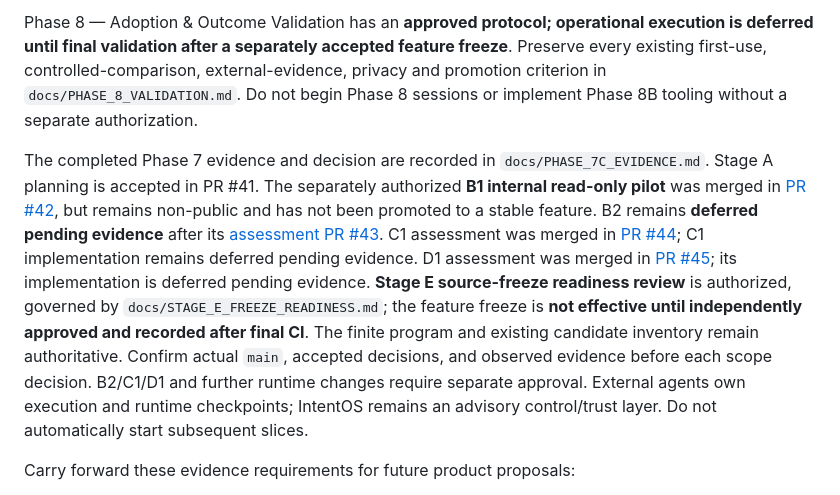
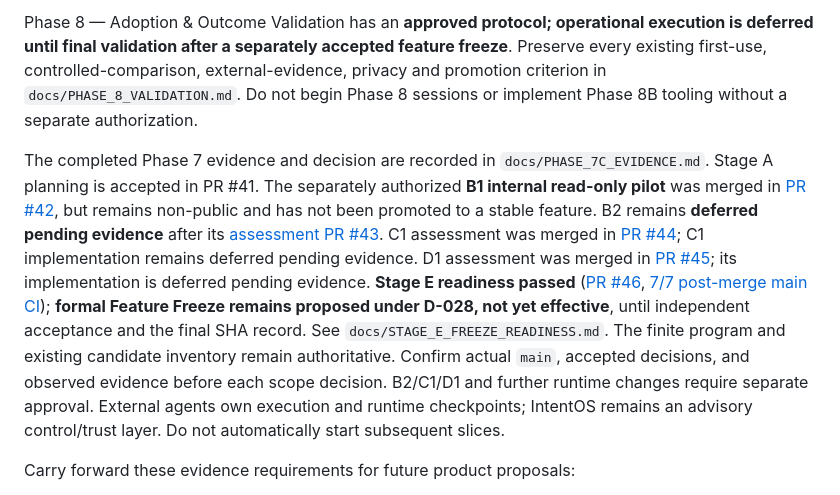
Before and after one commit to milad-seify/IntentOS, a Markdown page: AGENTS.md, the part around the change. Drawn GitHub-style.

Commit message:
docs(freeze): align formal candidate status and evidence boundaries

```diff
--- a/AGENTS.md
+++ b/AGENTS.md
@@ -59,7 +59,7 @@ Phase 7 is **complete**. Phase 7A MCP parity, Phase 7B VS Code access, and the P
 
 Phase 8 — Adoption & Outcome Validation has an **approved protocol; operational execution is deferred until final validation after a separately accepted feature freeze**. Preserve every existing first-use, controlled-comparison, external-evidence, privacy and promotion criterion in `docs/PHASE_8_VALIDATION.md`. Do not begin Phase 8 sessions or implement Phase 8B tooling without a separate authorization.
 
-The completed Phase 7 evidence and decision are recorded in `docs/PHASE_7C_EVIDENCE.md`. Stage A planning is accepted in PR #41. The separately authorized **B1 internal read-only pilot** was merged in [PR #42](https://github.com/milad-seify/IntentOS/pull/42), but remains non-public and has not been promoted to a stable feature. B2 remains **deferred pending evidence** after its [assessment PR #43](https://github.com/milad-seify/IntentOS/pull/43). C1 assessment was merged in [PR #44](https://github.com/milad-seify/IntentOS/pull/44); C1 implementation remains deferred pending evidence. D1 assessment was merged in [PR #45](https://github.com/milad-seify/IntentOS/pull/45); its implementation is deferred pending evidence. **Stage E source-freeze readiness review** is authorized, governed by `docs/STAGE_E_FREEZE_READINESS.md`; the feature freeze is **not effective until independently approved and recorded after final CI**. The finite program and existing candidate inventory remain authoritative. Confirm actual `main`, accepted decisions, and observed evidence before each scope decision. B2/C1/D1 and further runtime changes require separate approval. External agents own execution and runtime checkpoints; IntentOS remains an advisory control/trust layer. Do not automatically start subsequent slices.
+The completed Phase 7 evidence and decision are recorded in `docs/PHASE_7C_EVIDENCE.md`. Stage A planning is accepted in PR #41. The separately authorized **B1 internal read-only pilot** was merged in [PR #42](https://github.com/milad-seify/IntentOS/pull/42), but remains non-public and has not been promoted to a stable feature. B2 remains **deferred pending evidence** after its [assessment PR #43](https://github.com/milad-seify/IntentOS/pull/43). C1 assessment was merged in [PR #44](https://github.com/milad-seify/IntentOS/pull/44); C1 implementation remains deferred pending evidence. D1 assessment was merged in [PR #45](https://github.com/milad-seify/IntentOS/pull/45); its implementation is deferred pending evidence. **Stage E readiness passed** ([PR #46](https://github.com/milad-seify/IntentOS/pull/46), [7/7 post-merge main CI](https://github.com/milad-seify/IntentOS/actions/runs/41807465709)); **formal Feature Freeze remains proposed under D-028, not yet effective**, until independent acceptance and the final SHA record. See `docs/STAGE_E_FREEZE_READINESS.md`. The finite program and existing candidate inventory remain authoritative. Confirm actual `main`, accepted decisions, and observed evidence before each scope decision. B2/C1/D1 and further runtime changes require separate approval. External agents own execution and runtime checkpoints; IntentOS remains an advisory control/trust layer. Do not automatically start subsequent slices.
 
 Carry forward these evidence requirements for future product proposals:
 
```
